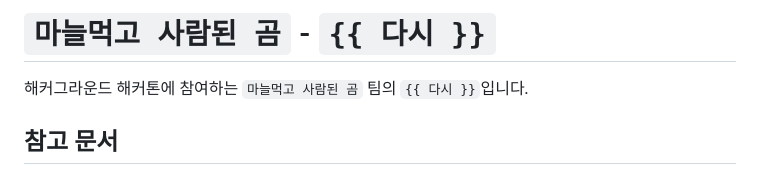
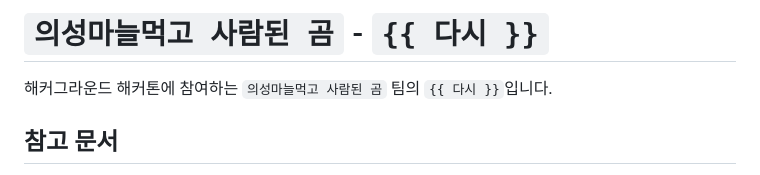
Before and after one commit to hackersground-kr/hg-garlicBear, a Markdown page: README.md, the part around the change. Drawn GitHub-style.

```diff
--- a/README.md
+++ b/README.md
@@ -1,6 +1,6 @@
-# `마늘먹고 사람된 곰` - `{{ 다시 }}`
+# `의성마늘먹고 사람된 곰` - `{{ 다시 }}`
 
-해커그라운드 해커톤에 참여하는 `마늘먹고 사람된 곰` 팀의 `{{ 다시 }}`입니다.
+해커그라운드 해커톤에 참여하는 `의성마늘먹고 사람된 곰` 팀의 `{{ 다시 }}`입니다.
 
 ## 참고 문서
 
```
